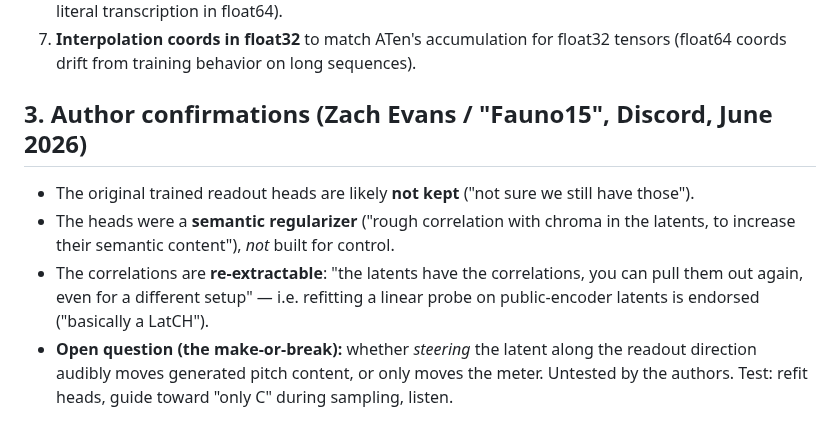
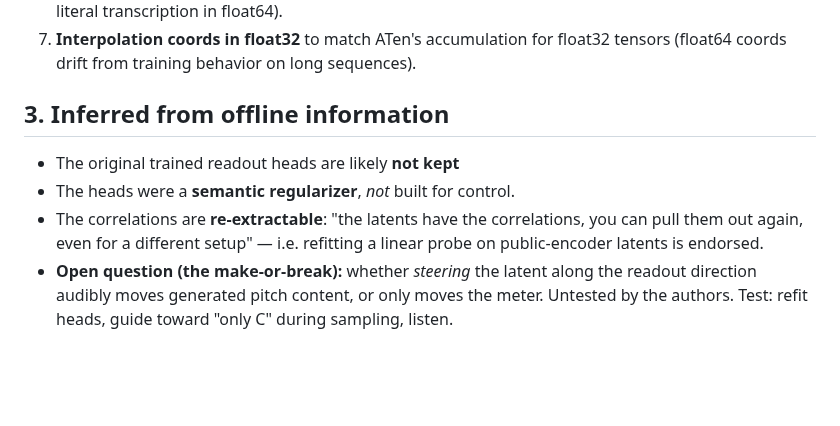
Before and after one commit to Taikakim/mir-feature-extraction, a Markdown page: SAME_CHROMA_FINDINGS.md, the part around the change. GitHub-like rendering; blank space fills up the shorter version.

```diff
--- a/SAME_CHROMA_FINDINGS.md
+++ b/SAME_CHROMA_FINDINGS.md
@@ -60,15 +60,13 @@ TightSpectrogram(n_fft=8192, normalized=True, power=1.0)   # hop FORCED to 4096
 7. **Interpolation coords in float32** to match ATen's accumulation for float32
    tensors (float64 coords drift from training behavior on long sequences).
 
-## 3. Author confirmations (Zach Evans / "Fauno15", Discord, June 2026)
+## 3. Inferred from offline information
 
-* The original trained readout heads are likely **not kept** ("not sure we still
-  have those").
-* The heads were a **semantic regularizer** ("rough correlation with chroma in
-  the latents, to increase their semantic content"), *not* built for control.
+* The original trained readout heads are likely **not kept**
+* The heads were a **semantic regularizer**, *not* built for control.
 * The correlations are **re-extractable**: "the latents have the correlations,
   you can pull them out again, even for a different setup" — i.e. refitting a
-  linear probe on public-encoder latents is endorsed ("basically a LatCH").
+  linear probe on public-encoder latents is endorsed.
 * **Open question (the make-or-break):** whether *steering* the latent along the
   readout direction audibly moves generated pitch content, or only moves the
   meter. Untested by the authors. Test: refit heads, guide toward "only C"
```
